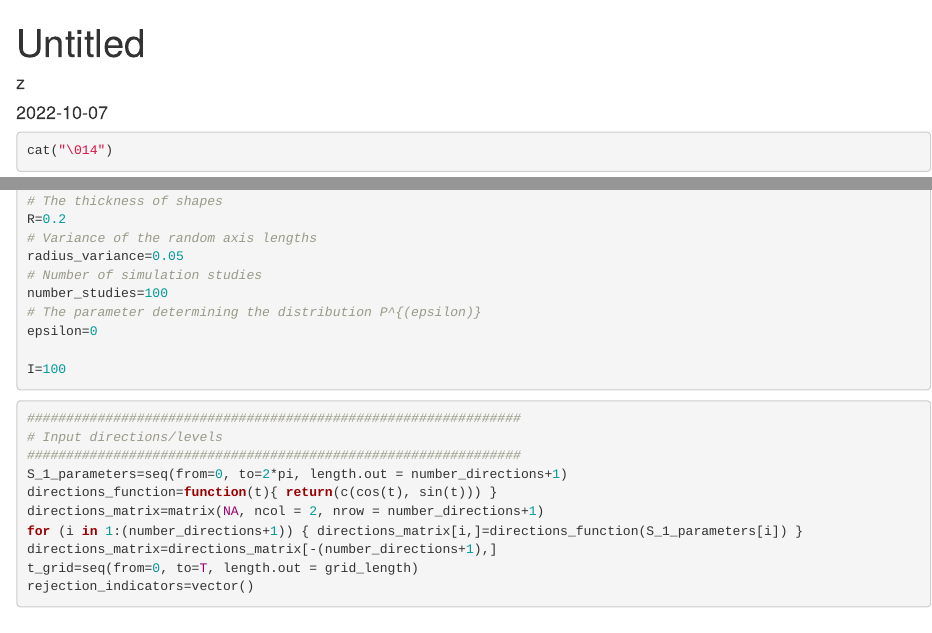
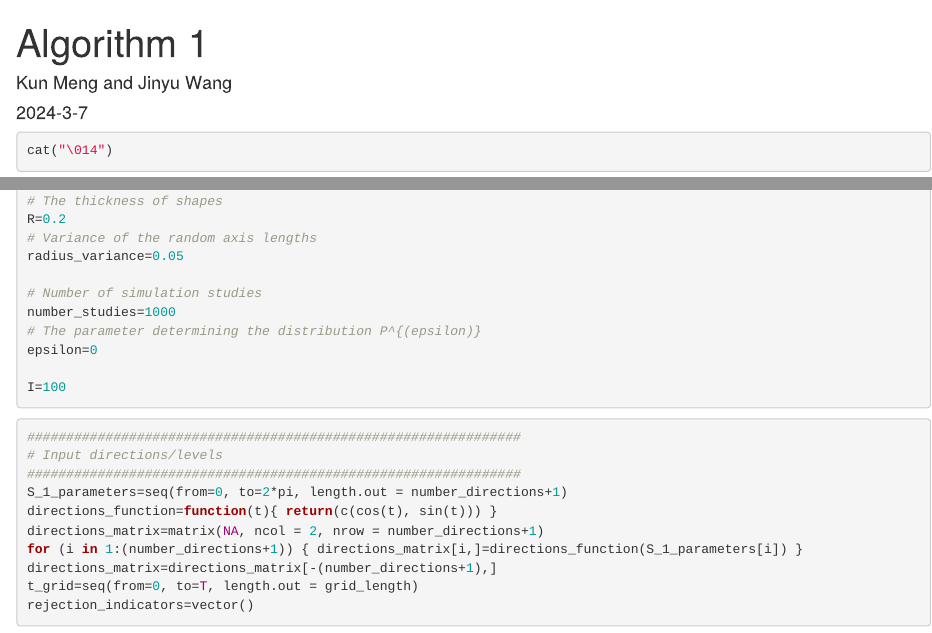
Before and after one commit to JinyuWang123/TDA, an R Markdown document (Simulation Study/Code-table1/Algorithm 1.Rmd): the page in a window 1100 px wide, from its top, and a second part further down, joined at a grey line. Rendered offline with R 4.5, knitr and Pandoc, with nearby package versions; code that draws random numbers runs with fixed seeds of ours; some code elsewhere in the file could not run offline.

Commit message:
Update Algorithm 1.Rmd

```diff
--- a/Simulation Study/Code-table1/Algorithm 1.Rmd
+++ b/Simulation Study/Code-table1/Algorithm 1.Rmd
@@ -1,7 +1,7 @@
 ---
-title: "Untitled"
-author: "z"
-date: '2022-10-07'
+title: "Algorithm 1"
+author: "Kun Meng and Jinyu Wang"
+date: '2024-3-7'
 output: html_document
 ---
 
@@ -58,8 +58,9 @@ number_iterations=100
 R=0.2
 # Variance of the random axis lengths
 radius_variance=0.05
+
 # Number of simulation studies
-number_studies=100
+number_studies=1000
 # The parameter determining the distribution P^{(epsilon)}
 epsilon=0
 
```
